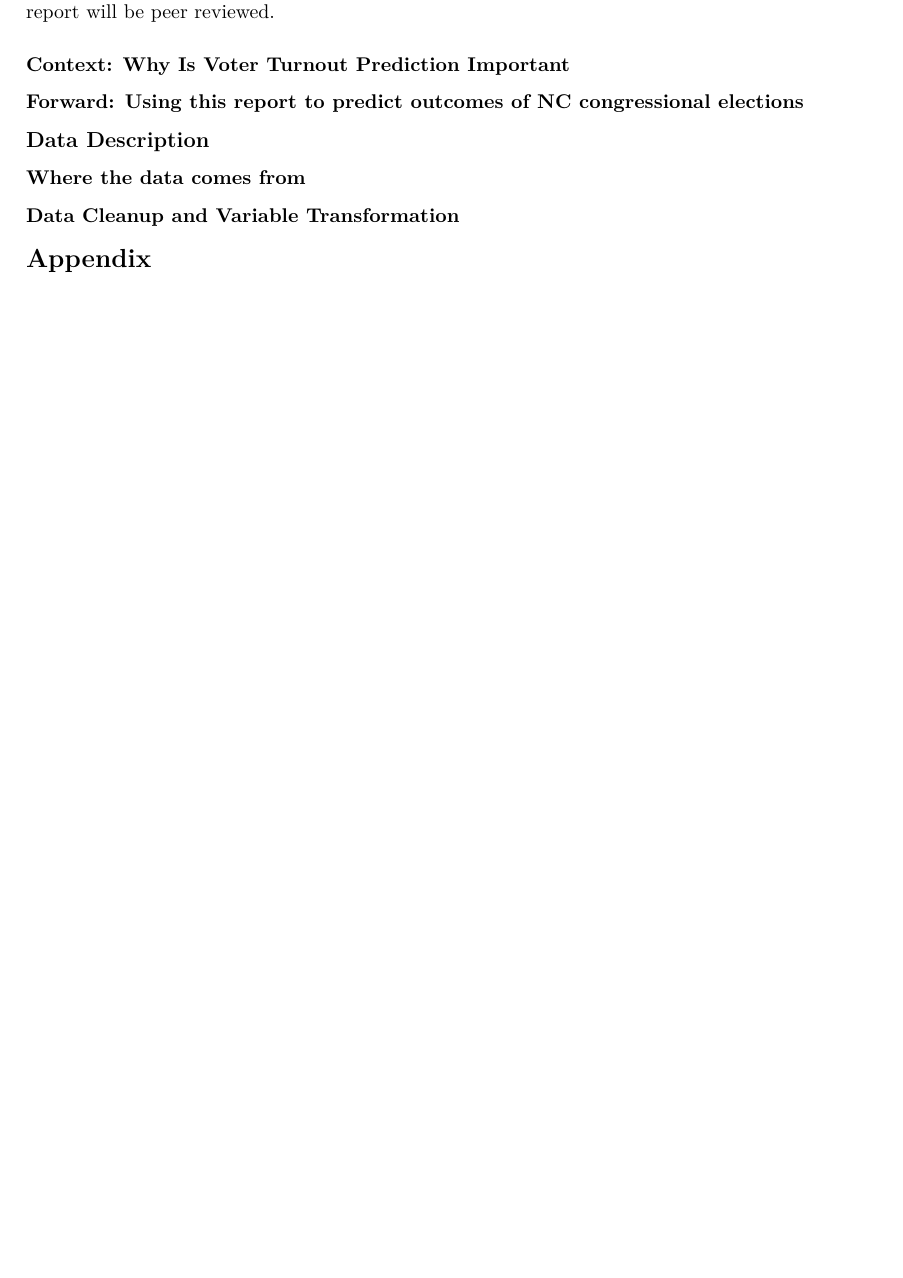
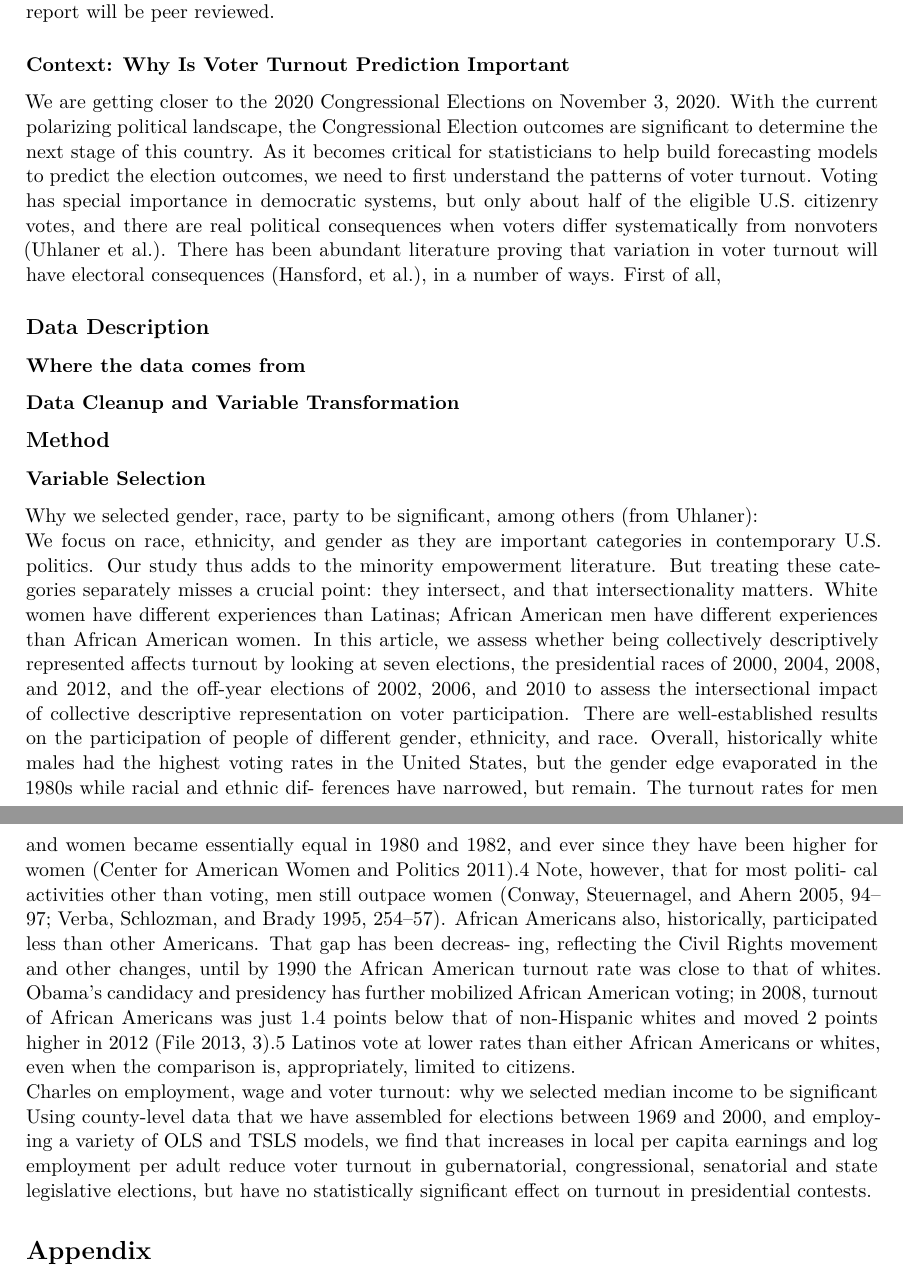
Before and after one commit to shuyufan/sta440casestudy3, an R Markdown document (Interim Report.Rmd): part of page 1 of 2 before the commit and two parts of pages 1 and 2 of 3 after it, the two joined at a grey line, cut so that both start at the same text, the shorter picture padded with empty space. Rendered offline with R 4.5, knitr and Pandoc, then LaTeX, with nearby package versions.

Commit message:
writeup - first push

```diff
--- a/Interim Report.Rmd
+++ b/Interim Report.Rmd
@@ -39,13 +39,26 @@ Interim report: who votes in NC? Using the NC voter files, identify who votes in
 
 ### Context: Why Is Voter Turnout Prediction Important
 
-### Forward: Using this report to predict outcomes of NC congressional elections
+We are getting closer to the 2020 Congressional Elections on November 3, 2020. With the current polarizing political landscape, the Congressional Election outcomes are significant to determine the next stage of this country. As it becomes critical for statisticians to help build forecasting models to predict the election outcomes, we need to first understand the patterns of voter turnout. Voting has special importance in democratic systems, but only about half of the eligible U.S. citizenry votes, and there are real political consequences when voters differ systematically from nonvoters (Uhlaner et al.). There has been abundant literature proving that variation in voter turnout will have electoral consequences (Hansford, et al.), in a number of ways. First of all,
 
 ## Data Description
 
 ### Where the data comes from
 
 ### Data Cleanup and Variable Transformation
+
+## Method
+
+### Variable Selection
+
+Why we selected gender, race, party to be significant, among others (from Uhlaner):
+\newline
+We focus on race, ethnicity, and gender as they are important categories in contemporary U.S. politics. Our study thus adds to the minority empowerment literature. But treating these categories separately misses a crucial point: they intersect, and that intersectionality matters. White women have different experiences than Latinas; African American men have different experiences than African American women. In this article, we assess whether being collectively descriptively represented affects turnout by looking at seven elections, the presidential races of 2000, 2004, 2008, and 2012, and the off-year elections of 2002, 2006, and 2010 to assess the intersectional impact of collective descriptive representation on voter participation.
+There are well-established results on the participation of people of different gender, ethnicity, and race. Overall, historically white males had the highest voting rates in the United States, but the gender edge evaporated in the 1980s while racial and ethnic dif- ferences have narrowed, but remain. The turnout rates for men and women became essentially equal in 1980 and 1982, and ever since they have been higher for women (Center for American Women and Politics 2011).4 Note, however, that for most politi- cal activities other than voting, men still outpace women (Conway, Steuernagel, and Ahern 2005, 94–97; Verba, Schlozman, and Brady 1995, 254–57). African Americans also, historically, participated less than other Americans. That gap has been decreas- ing, reflecting the Civil Rights movement and other changes, until by 1990 the African American turnout rate was close to that of whites. Obama’s candidacy and presidency has further mobilized African American voting; in 2008, turnout of African Americans was just 1.4 points below that of non-Hispanic whites and moved 2 points higher in 2012 (File 2013, 3).5 Latinos vote at lower rates than either African Americans or whites, even when the comparison is, appropriately, limited to citizens.
+\newline
+Charles on employment, wage and voter turnout: why we selected median income to be significant
+\newline
+Using county-level data that we have assembled for elections between 1969 and 2000, and employing a variety of OLS and TSLS models, we find that increases in local per capita earnings and log employment per adult reduce voter turnout in gubernatorial, congressional, senatorial and state legislative elections, but have no statistically significant effect on turnout in presidential contests.
 
 # Appendix
 ## References
```
Also changed, not shown: Interim Report.Rmd (2 more changed lines).
